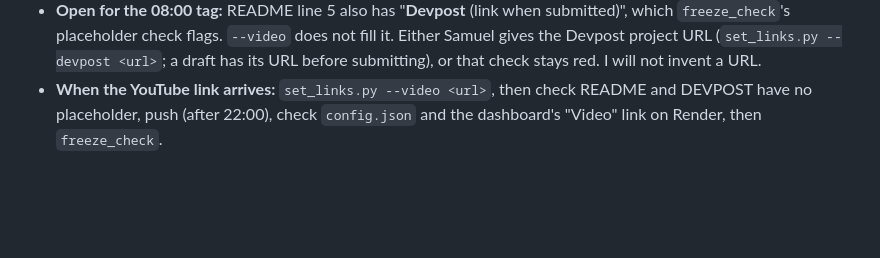
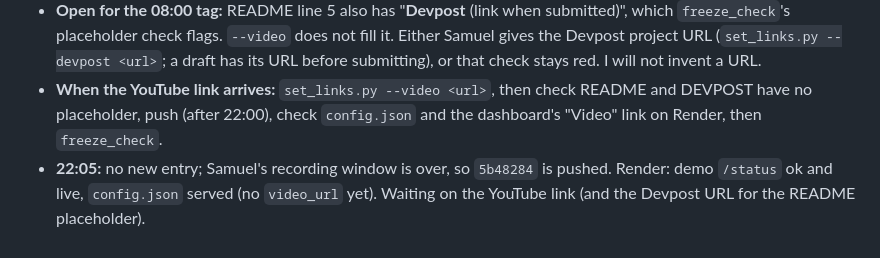
Before and after one commit to samsundar989/nebius-hackathon, a Markdown page: docs/REPORT_SHIP.md, the part around the change. Drawn GitHub-style; blank space fills up the shorter version.

Commit message:
REPORT_SHIP: 22:05 push
Co-Authored-By: Claude Opus 5.5 <noreply@anthropic.com>

```diff
--- a/docs/REPORT_SHIP.md
+++ b/docs/REPORT_SHIP.md
@@ -447,3 +447,4 @@ Strategist note 20:35 CDT (review #27): acknowledged. There will be no narration
 - **Not pushed until after 22:00:** a push to main redeploys both Render services, and Samuel is recording against the dashboard. Commits stay local until then.
 - **Open for the 08:00 tag:** README line 5 also has "**Devpost** (link when submitted)", which `freeze_check`'s placeholder check flags. `--video` does not fill it. Either Samuel gives the Devpost project URL (`set_links.py --devpost <url>`; a draft has its URL before submitting), or that check stays red. I will not invent a URL.
 - **When the YouTube link arrives:** `set_links.py --video <url>`, then check README and DEVPOST have no placeholder, push (after 22:00), check `config.json` and the dashboard's "Video" link on Render, then `freeze_check`.
+- **22:05:** no new entry; Samuel's recording window is over, so `5b48284` is pushed. Render: demo `/status` ok and live, `config.json` served (no `video_url` yet). Waiting on the YouTube link (and the Devpost URL for the README placeholder).
```
